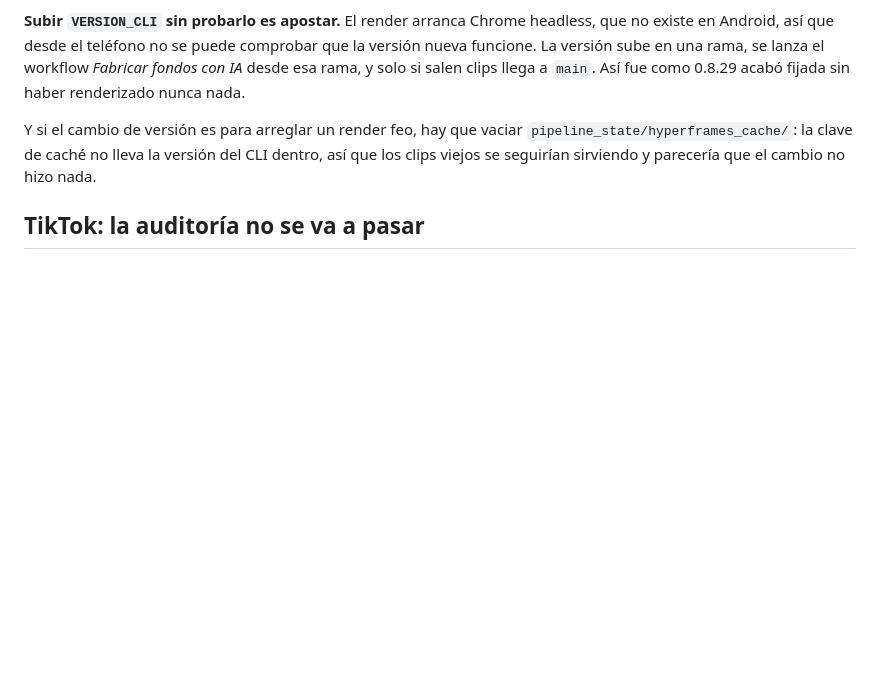
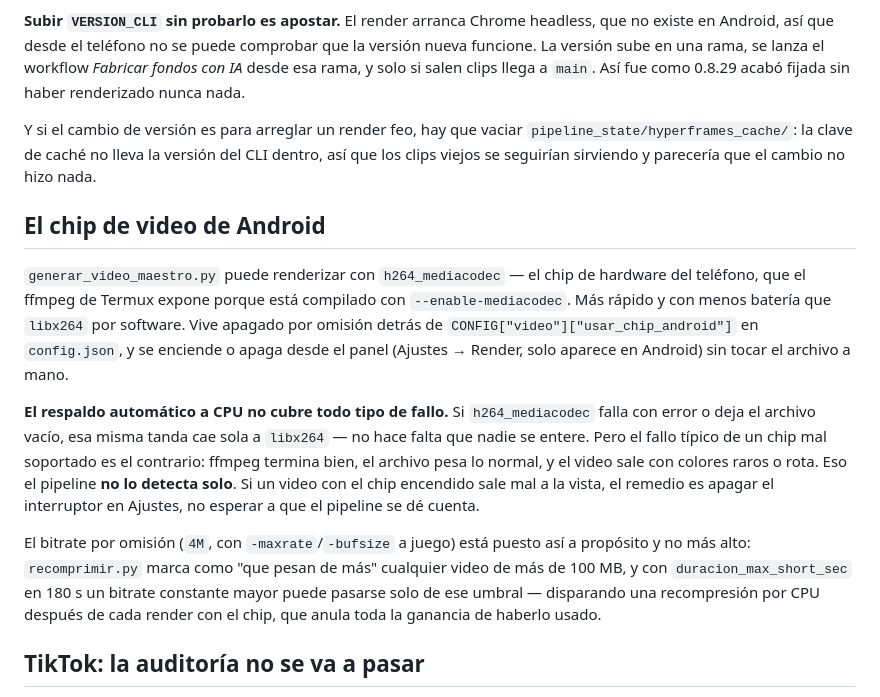
Before and after one commit to TheRR-ctrl/video-scout-pipeline, a Markdown page: CLAUDE.md, the part around the change. Drawn GitHub-style; blank space fills up the shorter version.

Commit message:
Documenta en CLAUDE.md el chip de video de Android y sus dos trampas
Deja anotado, para no tener que repetirlo cada vez: el respaldo a CPU solo
salta con error o archivo vacío, no si el chip renderiza mal en silencio;
y por qué el bitrate por omisión es 4M y no más, por el umbral de
recomprimir.py.

Co-Authored-By: Claude Sonnet 5 <noreply@anthropic.com>
Claude-Session: https://claude.ai/code/session_013EA6GMspFoymDvJhKKUuvz

```diff
--- a/CLAUDE.md
+++ b/CLAUDE.md
@@ -65,6 +65,32 @@ Y si el cambio de versión es para arreglar un render feo, hay que vaciar
 CLI dentro, así que los clips viejos se seguirían sirviendo y parecería que el
 cambio no hizo nada.
 
+## El chip de video de Android
+
+`generar_video_maestro.py` puede renderizar con `h264_mediacodec` — el chip
+de hardware del teléfono, que el ffmpeg de Termux expone porque está
+compilado con `--enable-mediacodec`. Más rápido y con menos batería que
+`libx264` por software. Vive apagado por omisión detrás de
+`CONFIG["video"]["usar_chip_android"]` en `config.json`, y se enciende o
+apaga desde el panel (Ajustes → Render, solo aparece en Android) sin tocar
+el archivo a mano.
+
+**El respaldo automático a CPU no cubre todo tipo de fallo.** Si
+`h264_mediacodec` falla con error o deja el archivo vacío, esa misma tanda
+cae sola a `libx264` — no hace falta que nadie se entere. Pero el fallo
+típico de un chip mal soportado es el contrario: ffmpeg termina bien, el
+archivo pesa lo normal, y el video sale con colores raros o rota. Eso el
+pipeline **no lo detecta solo**. Si un video con el chip encendido sale mal
+a la vista, el remedio es apagar el interruptor en Ajustes, no esperar a
+que el pipeline se dé cuenta.
+
+El bitrate por omisión (`4M`, con `-maxrate`/`-bufsize` a juego) está puesto
+así a propósito y no más alto: `recomprimir.py` marca como "que pesan de
+más" cualquier video de más de 100 MB, y con `duracion_max_short_sec` en
+180 s un bitrate constante mayor puede pasarse solo de ese umbral —
+disparando una recompresión por CPU después de cada render con el chip, que
+anula toda la ganancia de haberlo usado.
+
 ## TikTok: la auditoría no se va a pasar
 
 Cada cierto tiempo vuelve la idea de mandar la app a revisión para desbloquear
```
